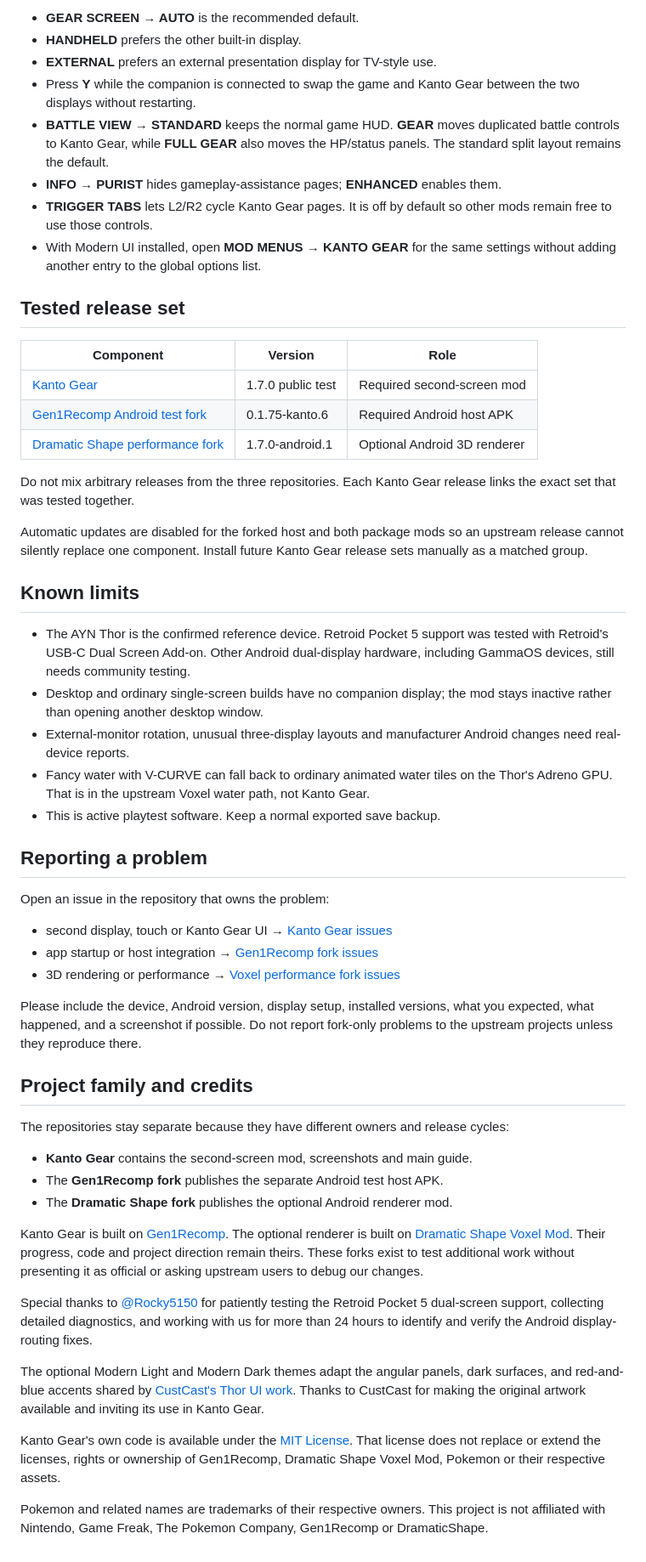
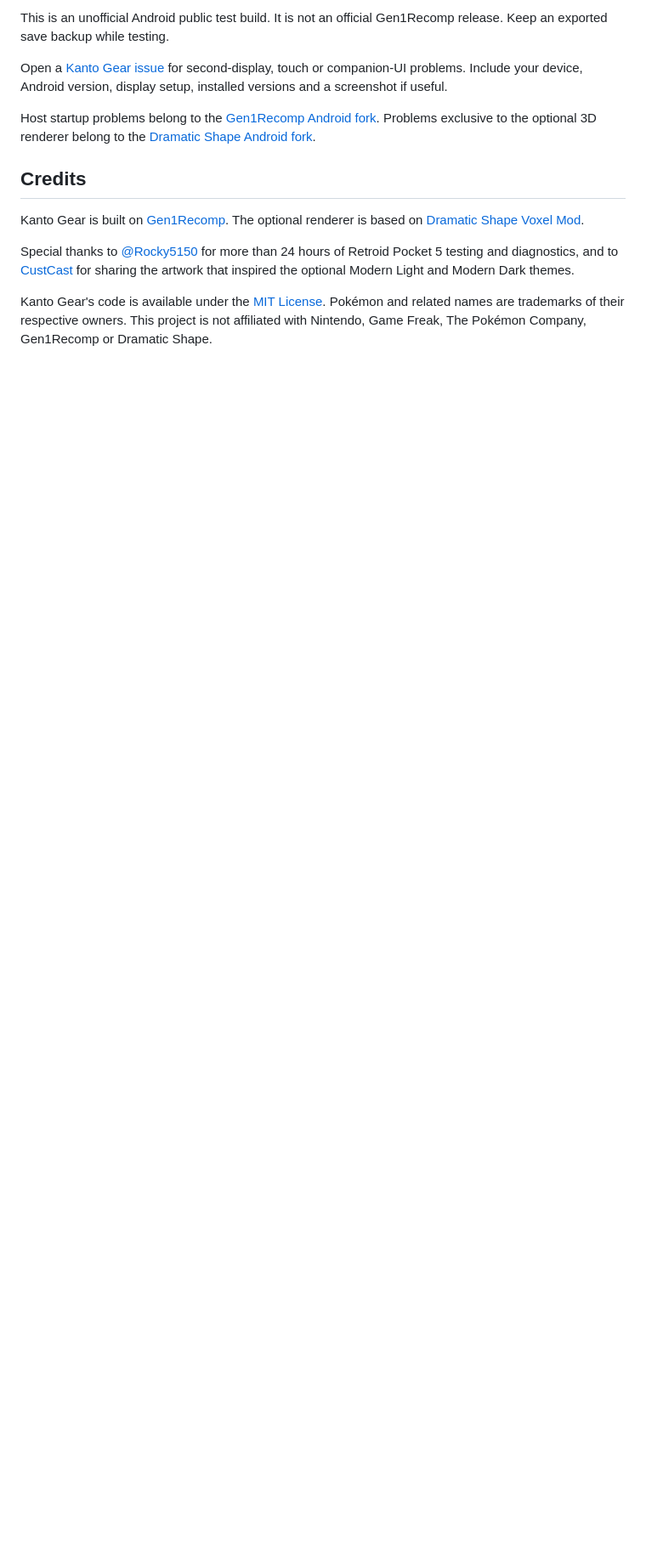
Before and after one commit to AverageConsumer/kanto-gear, a Markdown page: README.md, the part around one of its changes. Shown at 85% size. Rendered like a GitHub page; blank space fills up the shorter version.

```diff
--- a/README.md
+++ b/README.md
@@ -143,90 +109,28 @@ handheld and the fork is not distributed as a PC replacement.
 
-- **GEAR SCREEN → AUTO** is the recommended default.
-- **HANDHELD** prefers the other built-in display.
-- **EXTERNAL** prefers an external presentation display for TV-style use.
-- Press **Y** while the companion is connected to swap the game and Kanto
-  Gear between the two displays without restarting.
-- **BATTLE VIEW → STANDARD** keeps the normal game HUD. **GEAR** moves
-  duplicated battle controls to Kanto Gear, while **FULL GEAR** also moves the
-  HP/status panels. The standard split layout remains the default.
-- **INFO → PURIST** hides gameplay-assistance pages; **ENHANCED** enables them.
-- **TRIGGER TABS** lets L2/R2 cycle Kanto Gear pages. It is off by default so
-  other mods remain free to use those controls.
-- With Modern UI installed, open **MOD MENUS → KANTO GEAR** for the same
-  settings without adding another entry to the global options list.
+This is an unofficial Android public test build. It is not an official
+Gen1Recomp release. Keep an exported save backup while testing.
 
-## Tested release set
+Open a [Kanto Gear issue](https://github.com/AverageConsumer/kanto-gear/issues)
+for second-display, touch or companion-UI problems. Include your device,
+Android version, display setup, installed versions and a screenshot if useful.
 
-| Component | Version | Role |
-| --- | --- | --- |
-| [Kanto Gear](https://github.com/AverageConsumer/kanto-gear) | 1.7.0 public test | Required second-screen mod |
-| [Gen1Recomp Android test fork](https://github.com/AverageConsumer/gen1recomp) | 0.1.75-kanto.6 | Required Android host APK |
-| [Dramatic Shape performance fork](https://github.com/AverageConsumer/DramaticShapeVoxelMod) | 1.7.0-android.1 | Optional Android 3D renderer |
+Host startup problems belong to the
+[Gen1Recomp Android fork](https://github.com/AverageConsumer/gen1recomp/issues).
+Problems exclusive to the optional 3D renderer belong to the
+[Dramatic Shape Android fork](https://github.com/AverageConsumer/DramaticShapeVoxelMod/issues).
 
-Do not mix arbitrary releases from the three repositories. Each Kanto Gear
-release links the exact set that was tested together.
-
-Automatic updates are disabled for the forked host and both package mods so an
-upstream release cannot silently replace one component. Install future Kanto
-Gear release sets manually as a matched group.
-
-## Known limits
-
-- The AYN Thor is the confirmed reference device. Retroid Pocket 5 support was
-  tested with Retroid's USB-C Dual Screen Add-on. Other Android dual-display
-  hardware, including GammaOS devices, still needs community testing.
-- Desktop and ordinary single-screen builds have no companion display; the mod
-  stays inactive rather than opening another desktop window.
-- External-monitor rotation, unusual three-display layouts and manufacturer
-  Android changes need real-device reports.
-- Fancy water with V-CURVE can fall back to ordinary animated water tiles on
-  the Thor's Adreno GPU. That is in the upstream Voxel water path, not Kanto
-  Gear.
-- This is active playtest software. Keep a normal exported save backup.
-
-## Reporting a problem
-
-Open an issue in the repository that owns the problem:
-
-- second display, touch or Kanto Gear UI → [Kanto Gear issues](https://github.com/AverageConsumer/kanto-gear/issues)
-- app startup or host integration → [Gen1Recomp fork issues](https://github.com/AverageConsumer/gen1recomp/issues)
-- 3D rendering or performance → [Voxel performance fork issues](https://github.com/AverageConsumer/DramaticShapeVoxelMod/issues)
-
-Please include the device, Android version, display setup, installed versions,
-what you expected, what happened, and a screenshot if possible. Do not report
-fork-only problems to the upstream projects unless they reproduce there.
-
-## Project family and credits
-
-The repositories stay separate because they have different owners and release
-cycles:
-
-- **Kanto Gear** contains the second-screen mod, screenshots and main guide.
-- The **Gen1Recomp fork** publishes the separate Android test host APK.
-- The **Dramatic Shape fork** publishes the optional Android renderer mod.
+## Credits
 
 Kanto Gear is built on [Gen1Recomp](https://github.com/bryanthaboi/gen1recomp).
-The optional renderer is built on
+The optional renderer is based on
 [Dramatic Shape Voxel Mod](https://github.com/DramaticShape/DramaticShapeVoxelMod).
-Their progress, code and project direction remain theirs. These forks exist to
-test additional work without presenting it as official or asking upstream
-users to debug our changes.
 
-Special thanks to [@Rocky5150](https://github.com/Rocky5150) for patiently
-testing the Retroid Pocket 5 dual-screen support, collecting detailed
-diagnostics, and working with us for more than 24 hours to identify and verify
-the Android display-routing fixes.
+Special thanks to [@Rocky5150](https://github.com/Rocky5150) for more than 24
+hours of Retroid Pocket 5 testing and diagnostics, and to
+[CustCast](https://github.com/CustCast/PokeRogue-App-Android-Thor) for sharing
+the artwork that inspired the optional Modern Light and Modern Dark themes.
 
-The optional Modern Light and Modern Dark themes adapt the angular panels,
-dark surfaces, and red-and-blue accents shared by
-[CustCast's Thor UI work](https://github.com/CustCast/PokeRogue-App-Android-Thor).
-Thanks to CustCast for making the original artwork available and inviting its
-use in Kanto Gear.
-
-Kanto Gear's own code is available under the [MIT License](LICENSE). That
-license does not replace or extend the licenses, rights or ownership of
-Gen1Recomp, Dramatic Shape Voxel Mod, Pokemon or their respective assets.
-
-Pokemon and related names are trademarks of their respective owners. This
-project is not affiliated with Nintendo, Game Freak, The Pokemon Company,
-Gen1Recomp or DramaticShape.
+Kanto Gear's code is available under the [MIT License](LICENSE). Pokémon and
+related names are trademarks of their respective owners. This project is not
+affiliated with Nintendo, Game Freak, The Pokémon Company, Gen1Recomp or
+Dramatic Shape.
```
Also changed, not shown: other parts of README.md (+88 -122 lines), kanto-gear-full-gear-battle.png (added), kanto-gear-lab-2026.png (deleted), kanto-gear-local-map.png (added), kanto-gear-map-2026.png (deleted), kanto-gear-party-2026.png (deleted), kanto-gear-party.png (added).
